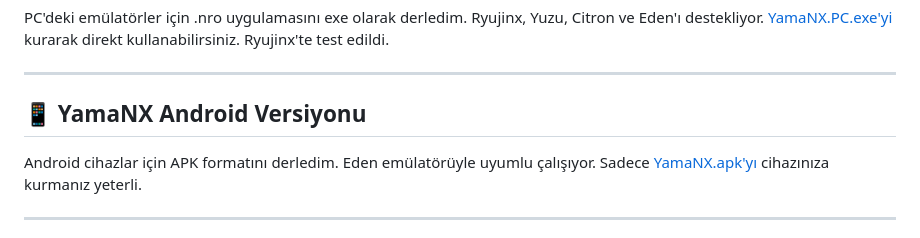
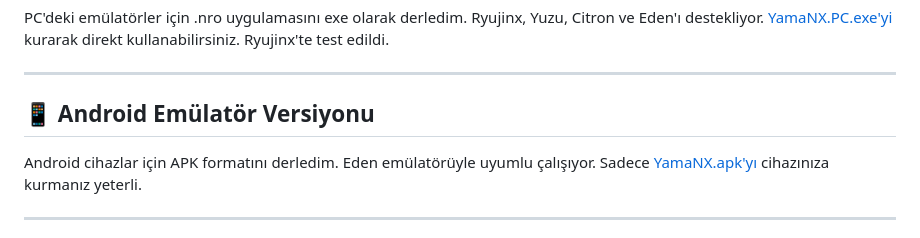
Before and after one commit to sertay1/YamaNX, a Markdown page: README.md, the part around the change. GitHub-like rendering.

```diff
--- a/README.md
+++ b/README.md
@@ -84,7 +84,7 @@ PC'deki emülatörler için .nro uygulamasını exe olarak derledim. Ryujinx, Yu
 
 ---
 
-## 📱 YamaNX Android Versiyonu
+## 📱 Android Emülatör Versiyonu
 
 Android cihazlar için APK formatını derledim. Eden emülatörüyle uyumlu çalışıyor. Sadece [YamaNX.apk'yı](../../releases) cihazınıza kurmanız yeterli.
 
```
